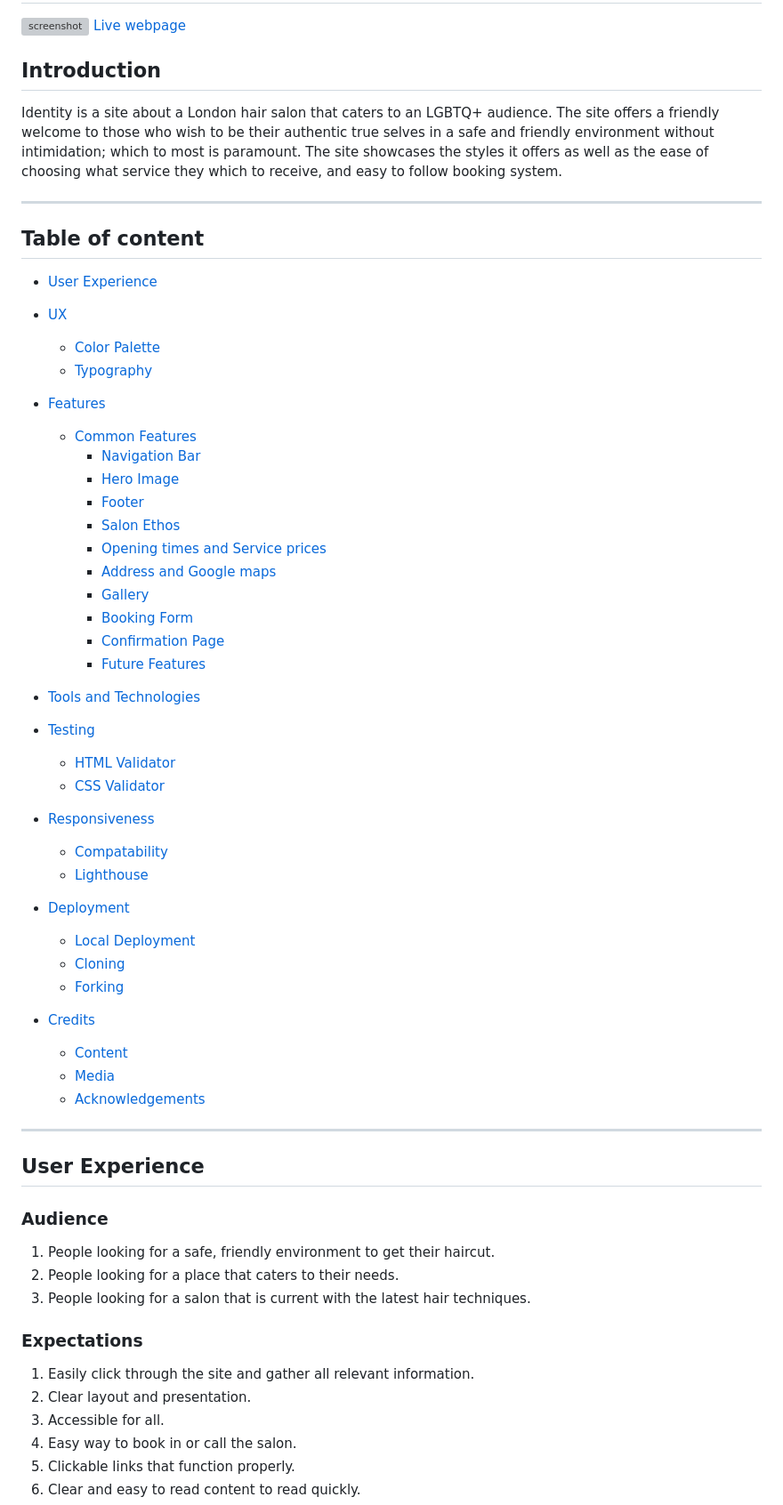
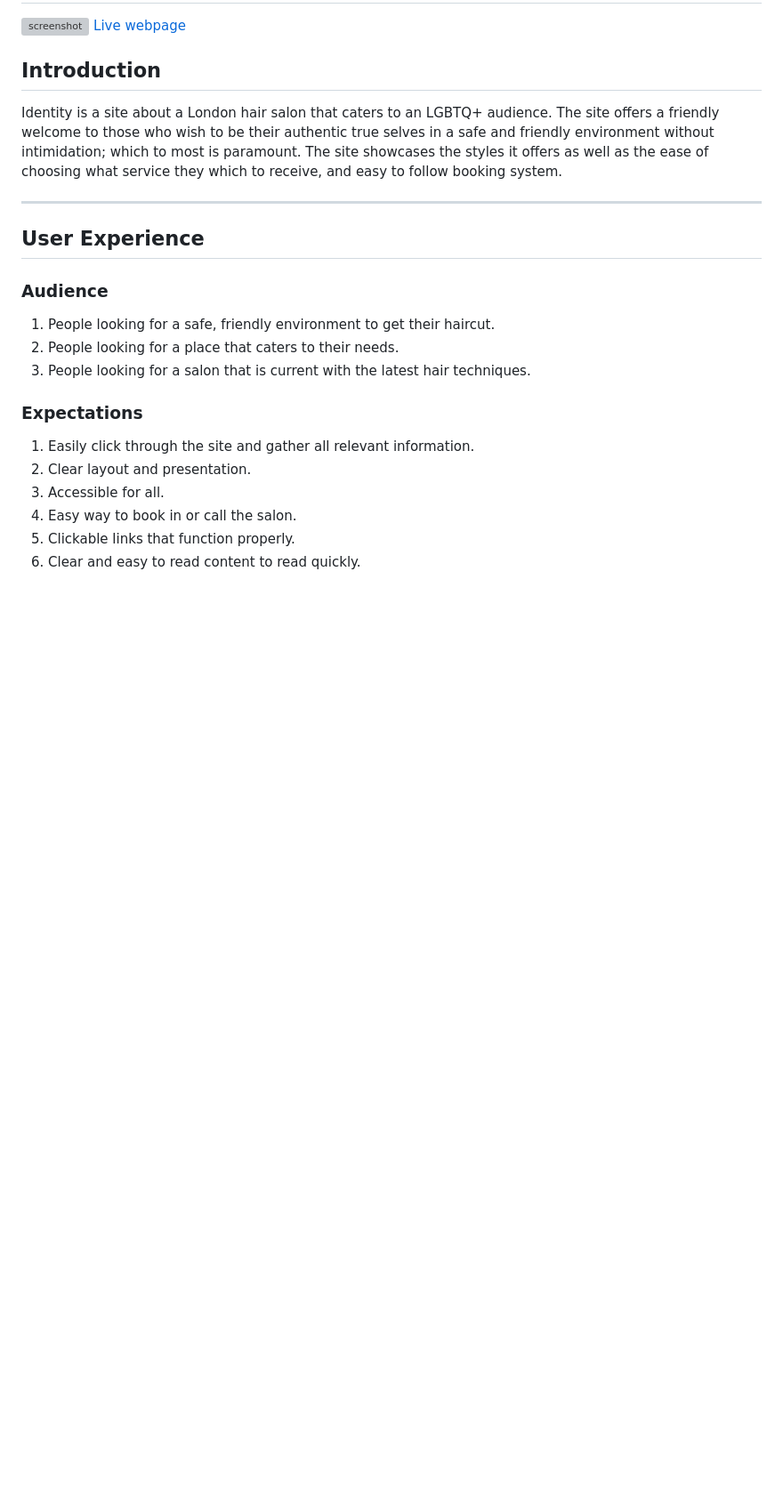
Before and after one commit to emmygood/identity, a Markdown page: README.md, the part around the change printed below. Shown: that part at 89% size. Drawn GitHub-style; blank space fills up the shorter version; grey boxes are pictures that could not be loaded.

Commit message:
Make changes to readme file

```diff
--- a/README.md
+++ b/README.md
@@ -8,54 +8,7 @@
 Identity is a site about a London hair salon that caters to an LGBTQ+ audience. The site offers a friendly welcome to those who wish to be their authentic true selves in a safe and friendly environment without intimidation; which to most is paramount. The site showcases the styles it offers as well as the ease of choosing what service they which to receive, and easy to follow booking system.
 
 ---
-## Table of content
-* [User Experience](#user-experience)
 
-* [UX](#ux)
-   * [Color Palette](#color-palette)
-   * [Typography](#typography)
-
-* [Features](#features)
-  * [Common Features](#common-features)
-    * [Navigation Bar](#navigation-bar)
-    * [Hero Image](#hero-image)
-    * [Footer](#footer)
-    * [Salon Ethos](#salon-ethos-feature)
-    * [Opening times and Service prices](#opening-times-and-service-prices)
-    * [Address and Google maps](#address-and-google-maps)
-    * [Gallery](#gallery)
-    * [Booking Form](#booking-form)
-    * [Confirmation Page](#confirmation-page)
-    * [Future Features](#future-features)
-
-* [Tools and Technologies](#tools-and-technologies)
-
-* [Testing](#testing)
-   * [HTML Validator](#html-validating)
-   * [CSS Validator](#css)
-
-* [Responsiveness](#responsiveness)
-  * [Compatability](#compatability)
-  * [Lighthouse](#lighthouse)
-
-* [Deployment](#deployment)
-  * [Local Deployment](#local-deployment)
-  * [Cloning](#cloning)
-  * [Forking](#forking)
-
-* [Credits](#credits)
-  * [Content](#content)
-  * [Media](#media)
-  * [Acknowledgements](#acknowledgements)
-
-
-
-
-
-
-
-
----
 ## User Experience
 
 ### Audience
```
Also changed, not shown: other parts of README.md (+1 -1 lines).
